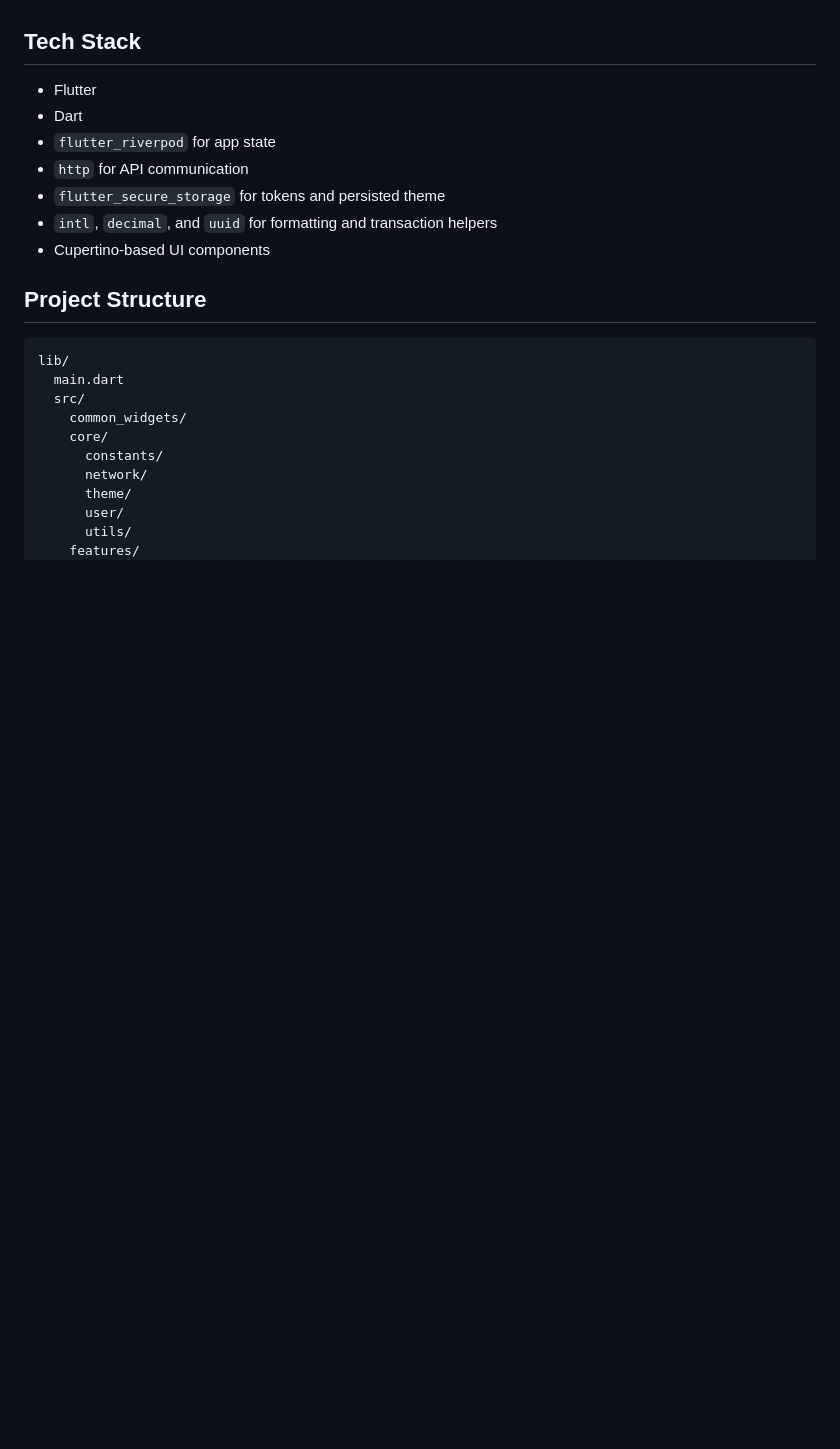
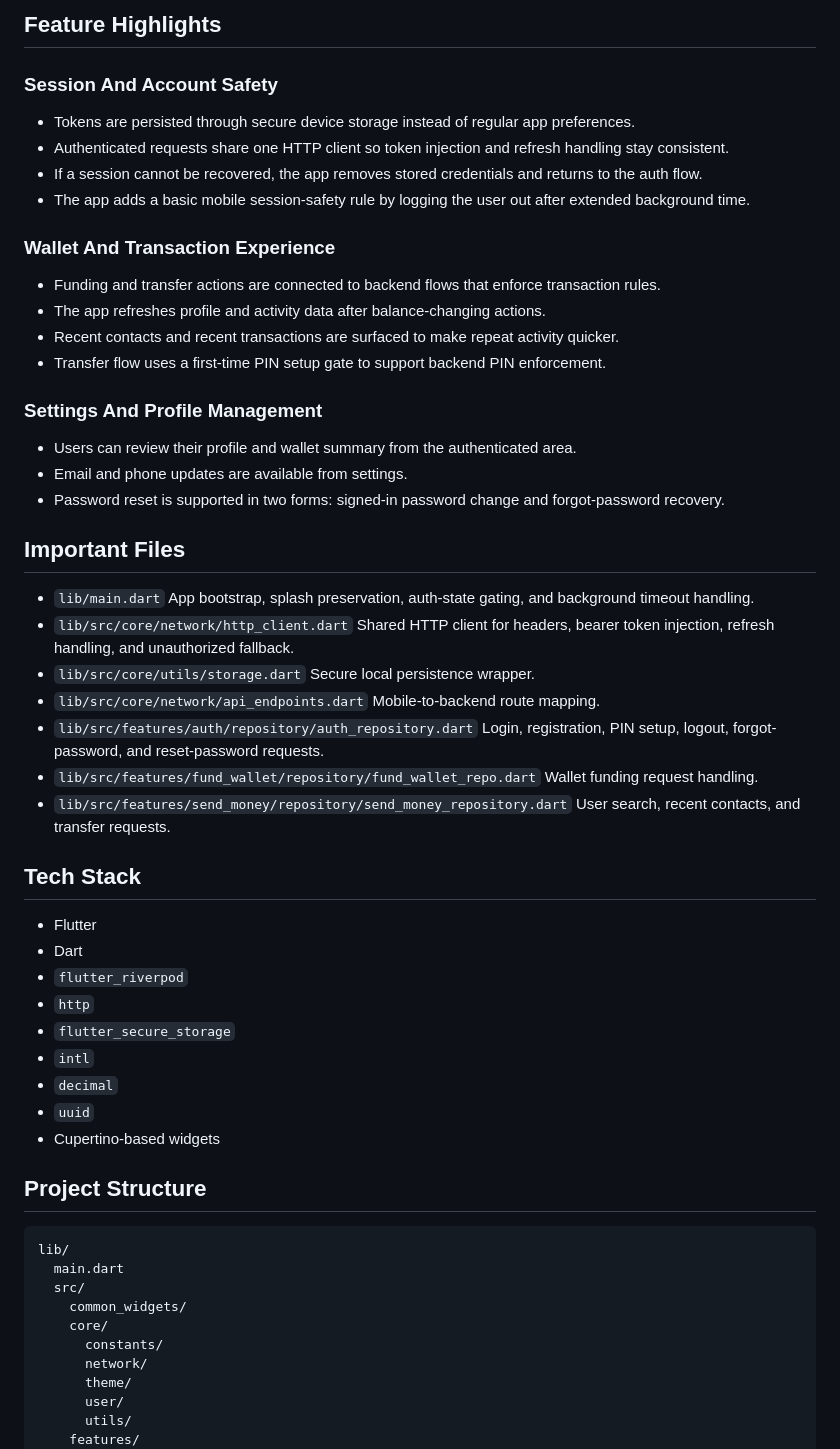
Before and after one commit to TechifyDev1/wallet_mobile, a Markdown page: README.md, the part around one of its changes. Drawn GitHub-style; blank space fills up the shorter version.

```diff
--- a/README.md
+++ b/README.md
@@ -39,13 +72,54 @@ Together, the two projects cover:
+## Feature Highlights
+
+### Session And Account Safety
+
+- Tokens are persisted through secure device storage instead of regular app preferences.
+- Authenticated requests share one HTTP client so token injection and refresh handling stay consistent.
+- If a session cannot be recovered, the app removes stored credentials and returns to the auth flow.
+- The app adds a basic mobile session-safety rule by logging the user out after extended background time.
+
+### Wallet And Transaction Experience
+
+- Funding and transfer actions are connected to backend flows that enforce transaction rules.
+- The app refreshes profile and activity data after balance-changing actions.
+- Recent contacts and recent transactions are surfaced to make repeat activity quicker.
+- Transfer flow uses a first-time PIN setup gate to support backend PIN enforcement.
+
+### Settings And Profile Management
+
+- Users can review their profile and wallet summary from the authenticated area.
+- Email and phone updates are available from settings.
+- Password reset is supported in two forms:
+  signed-in password change and forgot-password recovery.
+
+## Important Files
+
+- `lib/main.dart`
+  App bootstrap, splash preservation, auth-state gating, and background timeout handling.
+- `lib/src/core/network/http_client.dart`
+  Shared HTTP client for headers, bearer token injection, refresh handling, and unauthorized fallback.
+- `lib/src/core/utils/storage.dart`
+  Secure local persistence wrapper.
+- `lib/src/core/network/api_endpoints.dart`
+  Mobile-to-backend route mapping.
+- `lib/src/features/auth/repository/auth_repository.dart`
+  Login, registration, PIN setup, logout, forgot-password, and reset-password requests.
+- `lib/src/features/fund_wallet/repository/fund_wallet_repo.dart`
+  Wallet funding request handling.
+- `lib/src/features/send_money/repository/send_money_repository.dart`
+  User search, recent contacts, and transfer requests.
 
 ## Tech Stack
 
 - Flutter
 - Dart
-- `flutter_riverpod` for app state
-- `http` for API communication
-- `flutter_secure_storage` for tokens and persisted theme
-- `intl`, `decimal`, and `uuid` for formatting and transaction helpers
-- Cupertino-based UI components
+- `flutter_riverpod`
+- `http`
+- `flutter_secure_storage`
+- `intl`
+- `decimal`
+- `uuid`
+- Cupertino-based widgets
 
 ## Project Structure
 
```
Also changed, not shown: other parts of README.md (+75 -45 lines).
